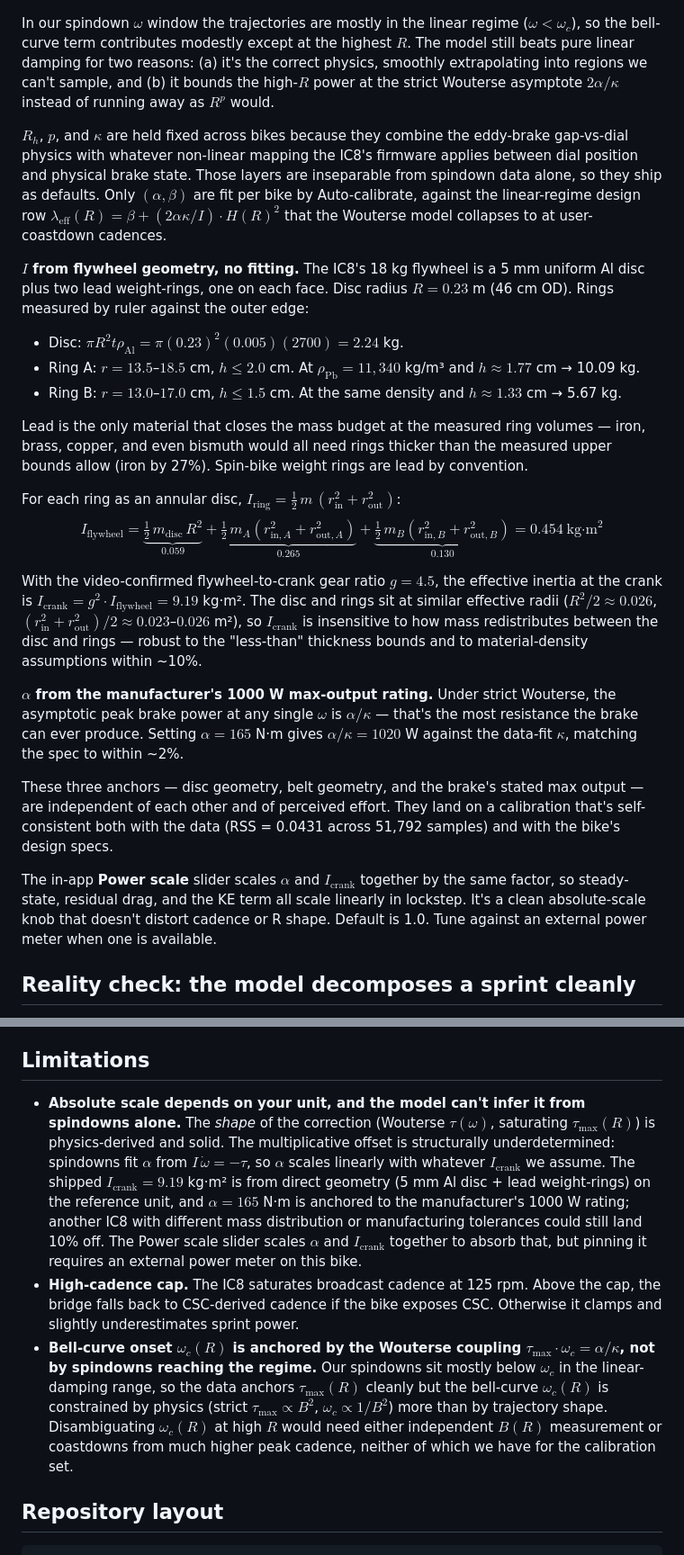
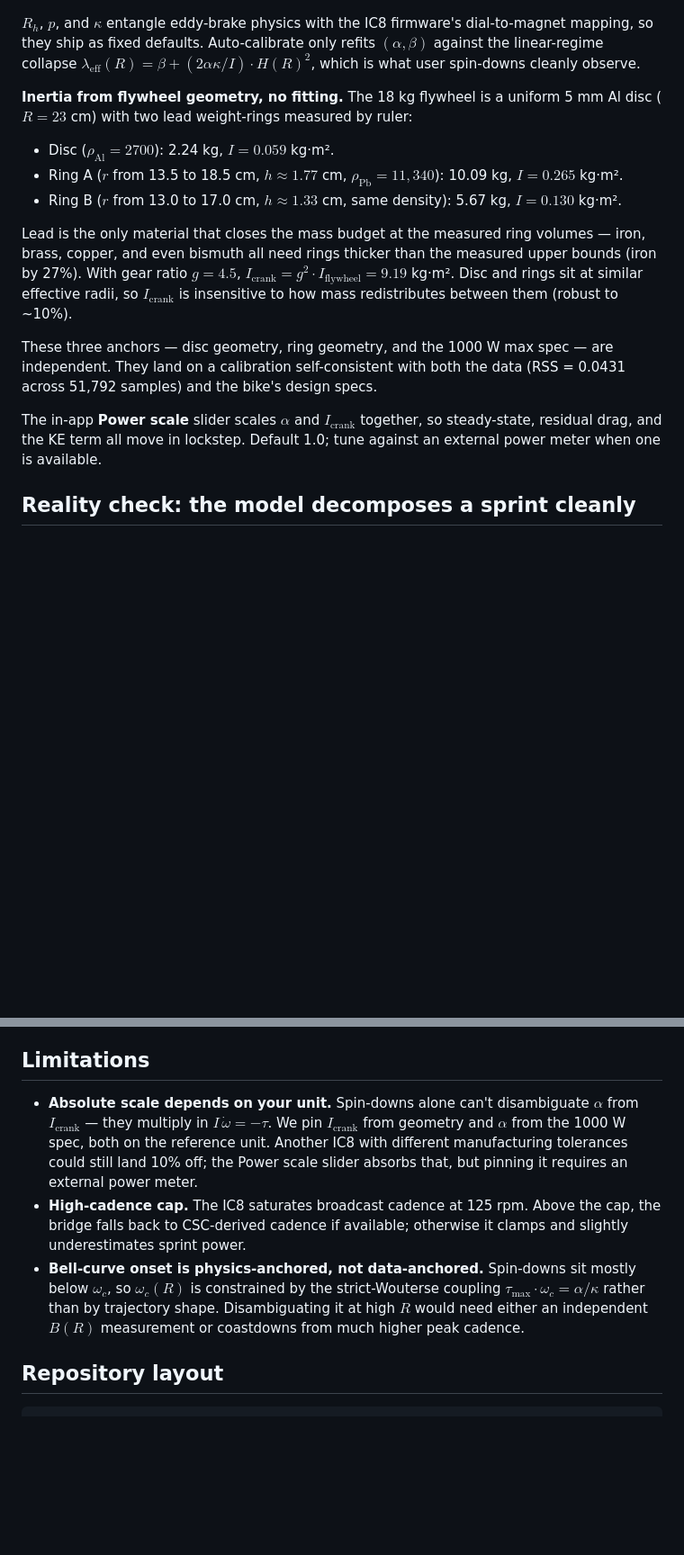
Before and after one commit to stwime/ic8-power-fix, a Markdown page: README.md, 2 parts joined by grey strips. Shown at 90% size. Drawn GitHub-style; blank space fills up the shorter version.

```diff
--- a/README.md
+++ b/README.md
@@ -99,27 +76,19 @@ Fit by integrating the spindown ODE $I\,\dot\omega = -\tau_{\text{brake}}(R,\ome
 
 ![Spin-down calibration](docs/figures/spindown_fit.png)
 
-In our spindown $\omega$ window the trajectories are mostly in the linear regime ($\omega < \omega_c$), so the bell-curve term contributes modestly except at the highest $R$. The model still beats pure linear damping for two reasons: (a) it's the correct physics, smoothly extrapolating into regions we can't sample, and (b) it bounds the high-$R$ power at the strict Wouterse asymptote $2\alpha/\kappa$ instead of running away as $R^p$ would.
+$R_h$, $p$, and $\kappa$ entangle eddy-brake physics with the IC8 firmware's dial-to-magnet mapping, so they ship as fixed defaults. Auto-calibrate only refits $(\alpha, \beta)$ against the linear-regime collapse $\lambda_{\text{eff}}(R) = \beta + (2\alpha\kappa/I) \cdot H(R)^2$, which is what user spin-downs cleanly observe.
 
-$R_h$, $p$, and $\kappa$ are held fixed across bikes because they combine the eddy-brake gap-vs-dial physics with whatever non-linear mapping the IC8's firmware applies between dial position and physical brake state. Those layers are inseparable from spindown data alone, so they ship as defaults. Only $(\alpha, \beta)$ are fit per bike by Auto-calibrate, against the linear-regime design row $\lambda_{\text{eff}}(R) = \beta + (2\alpha\kappa/I) \cdot H(R)^2$ that the Wouterse model collapses to at user-coastdown cadences.
+**Inertia from flywheel geometry, no fitting.** The 18 kg flywheel is a uniform 5 mm Al disc ($R = 23$ cm) with two lead weight-rings measured by ruler:
 
-**$I$ from flywheel geometry, no fitting.** The IC8's 18 kg flywheel is a 5 mm uniform Al disc plus two lead weight-rings, one on each face. Disc radius $R = 0.23$ m (46 cm OD). Rings measured by ruler against the outer edge:
-- Disc: $\pi R^2 t \rho_{\text{Al}} = \pi (0.23)^2 (0.005)(2700) = 2.24$ kg.
-- Ring A: $r = 13.5$–$18.5$ cm, $h \le 2.0$ cm. At $\rho_{\text{Pb}} = 11{,}340$ kg/m³ and $h \approx 1.77$ cm → 10.09 kg.
-- Ring B: $r = 13.0$–$17.0$ cm, $h \le 1.5$ cm. At the same density and $h \approx 1.33$ cm → 5.67 kg.
+- Disc ($\rho_{\text{Al}} = 2700$): 2.24 kg, $I = 0.059$ kg·m².
+- Ring A ($r$ from 13.5 to 18.5 cm, $h \approx 1.77$ cm, $\rho_{\text{Pb}} = 11{,}340$): 10.09 kg, $I = 0.265$ kg·m².
+- Ring B ($r$ from 13.0 to 17.0 cm, $h \approx 1.33$ cm, same density): 5.67 kg, $I = 0.130$ kg·m².
 
-Lead is the only material that closes the mass budget at the measured ring volumes — iron, brass, copper, and even bismuth would all need rings thicker than the measured upper bounds allow (iron by 27%). Spin-bike weight rings are lead by convention.
+Lead is the only material that closes the mass budget at the measured ring volumes — iron, brass, copper, and even bismuth all need rings thicker than the measured upper bounds (iron by 27%). With gear ratio $g = 4.5$, $I_{\text{crank}} = g^2 \cdot I_{\text{flywheel}} = 9.19$ kg·m². Disc and rings sit at similar effective radii, so $I_{\text{crank}}$ is insensitive to how mass redistributes between them (robust to ~10%).
 
-For each ring as an annular disc, $I_{\text{ring}} = \tfrac{1}{2}\,m\,(r_{\text{in}}^2 + r_{\text{out}}^2)$:
-$$I_{\text{flywheel}} = \underbrace{\tfrac{1}{2}\,m_{\text{disc}}\,R^2}_{0.059} + \underbrace{\tfrac{1}{2}\,m_A(r_{\text{in},A}^2 + r_{\text{out},A}^2)}_{0.265} + \underbrace{\tfrac{1}{2}\,m_B(r_{\text{in},B}^2 + r_{\text{out},B}^2)}_{0.130} = 0.454\ \text{kg·m}^2$$
+These three anchors — disc geometry, ring geometry, and the 1000 W max spec — are independent. They land on a calibration self-consistent with both the data (RSS = 0.0431 across 51,792 samples) and the bike's design specs.
 
-With the video-confirmed flywheel-to-crank gear ratio $g = 4.5$, the effective inertia at the crank is $I_{\text{crank}} = g^2 \cdot I_{\text{flywheel}} = 9.19$ kg·m². The disc and rings sit at similar effective radii ($R^2/2 \approx 0.026$, $(r_{\text{in}}^2 + r_{\text{out}}^2)/2 \approx 0.023$–$0.026$ m²), so $I_{\text{crank}}$ is insensitive to how mass redistributes between the disc and rings — robust to the "less-than" thickness bounds and to material-density assumptions within ~10%.
-
-**$\alpha$ from the manufacturer's 1000 W max-output rating.** Under strict Wouterse, the asymptotic peak brake power at any single $\omega$ is $\alpha/\kappa$ — that's the most resistance the brake can ever produce. Setting $\alpha = 165$ N·m gives $\alpha/\kappa = 1020$ W against the data-fit $\kappa$, matching the spec to within ~2%.
-
-These three anchors — disc geometry, belt geometry, and the brake's stated max output — are independent of each other and of perceived effort. They land on a calibration that's self-consistent both with the data (RSS = 0.0431 across 51,792 samples) and with the bike's design specs.
-
-The in-app **Power scale** slider scales $\alpha$ and $I_{\text{crank}}$ together by the same factor, so steady-state, residual drag, and the KE term all scale linearly in lockstep. It's a clean absolute-scale knob that doesn't distort cadence or R shape. Default is 1.0. Tune against an external power meter when one is available.
+The in-app **Power scale** slider scales $\alpha$ and $I_{\text{crank}}$ together, so steady-state, residual drag, and the KE term all move in lockstep. Default 1.0; tune against an external power meter when one is available.
 
 ## Reality check: the model decomposes a sprint cleanly
 
@@ -157,9 +126,9 @@ mode isn't possible regardless of what you pair it to.
 
 ## Limitations
 
-- **Absolute scale depends on your unit, and the model can't infer it from spindowns alone.** The *shape* of the correction (Wouterse $\tau(\omega)$, saturating $\tau_{\max}(R)$) is physics-derived and solid. The multiplicative offset is structurally underdetermined: spindowns fit $\alpha$ from $I\,\dot\omega = -\tau$, so $\alpha$ scales linearly with whatever $I_{\text{crank}}$ we assume. The shipped $I_{\text{crank}} = 9.19$ kg·m² is from direct geometry (5 mm Al disc + lead weight-rings) on the reference unit, and $\alpha = 165$ N·m is anchored to the manufacturer's 1000 W rating; another IC8 with different mass distribution or manufacturing tolerances could still land 10% off. The Power scale slider scales $\alpha$ and $I_{\text{crank}}$ together to absorb that, but pinning it requires an external power meter on this bike.
-- **High-cadence cap.** The IC8 saturates broadcast cadence at 125 rpm. Above the cap, the bridge falls back to CSC-derived cadence if the bike exposes CSC. Otherwise it clamps and slightly underestimates sprint power.
-- **Bell-curve onset $\omega_c(R)$ is anchored by the Wouterse coupling $\tau_{\max} \cdot \omega_c = \alpha/\kappa$, not by spindowns reaching the regime.** Our spindowns sit mostly below $\omega_c$ in the linear-damping range, so the data anchors $\tau_{\max}(R)$ cleanly but the bell-curve $\omega_c(R)$ is constrained by physics (strict $\tau_{\max} \propto B^2$, $\omega_c \propto 1/B^2$) more than by trajectory shape. Disambiguating $\omega_c(R)$ at high $R$ would need either independent $B(R)$ measurement or coastdowns from much higher peak cadence, neither of which we have for the calibration set.
+- **Absolute scale depends on your unit.** Spin-downs alone can't disambiguate $\alpha$ from $I_{\text{crank}}$ — they multiply in $I\,\dot\omega = -\tau$. We pin $I_{\text{crank}}$ from geometry and $\alpha$ from the 1000 W spec, both on the reference unit. Another IC8 with different manufacturing tolerances could still land 10% off; the Power scale slider absorbs that, but pinning it requires an external power meter.
+- **High-cadence cap.** The IC8 saturates broadcast cadence at 125 rpm. Above the cap, the bridge falls back to CSC-derived cadence if available; otherwise it clamps and slightly underestimates sprint power.
+- **Bell-curve onset is physics-anchored, not data-anchored.** Spin-downs sit mostly below $\omega_c$, so $\omega_c(R)$ is constrained by the strict-Wouterse coupling $\tau_{\max} \cdot \omega_c = \alpha/\kappa$ rather than by trajectory shape. Disambiguating it at high $R$ would need either an independent $B(R)$ measurement or coastdowns from much higher peak cadence.
 
 ## Repository layout
 
```
Also changed, not shown: other parts of README.md (+10 -33 lines).
